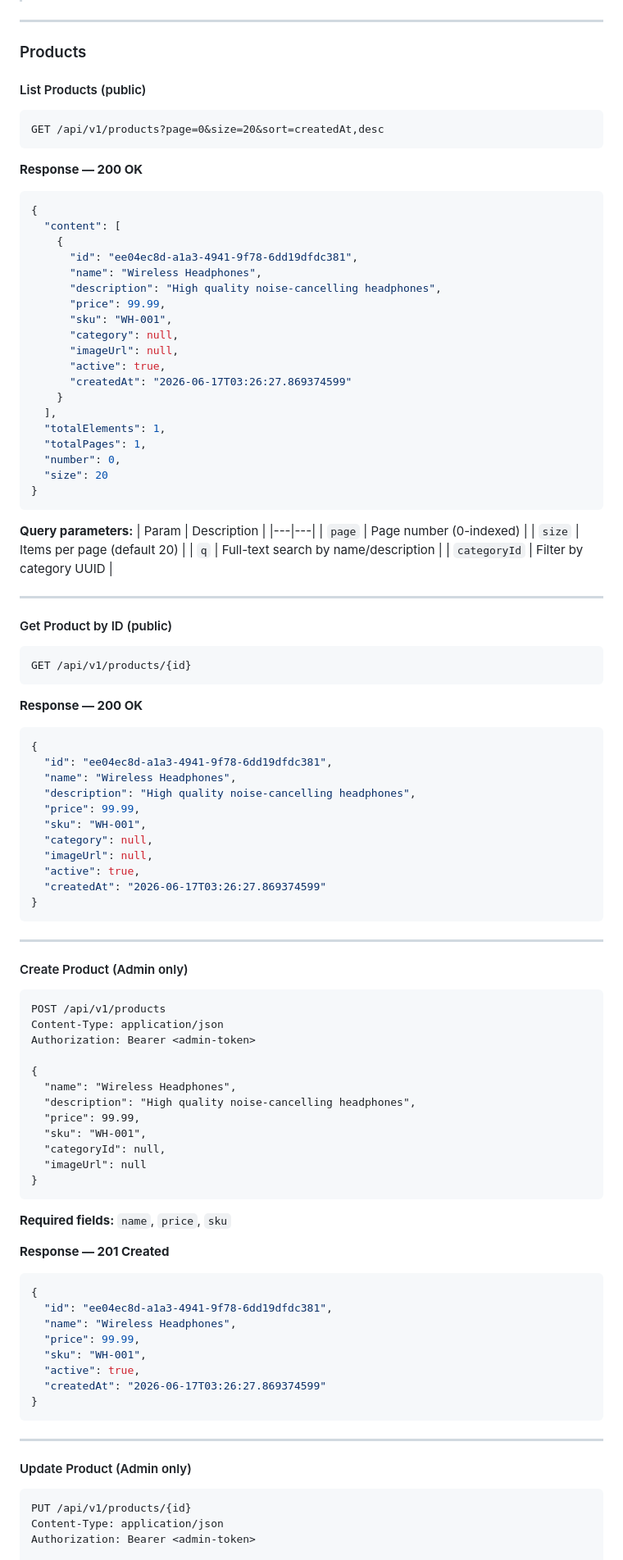
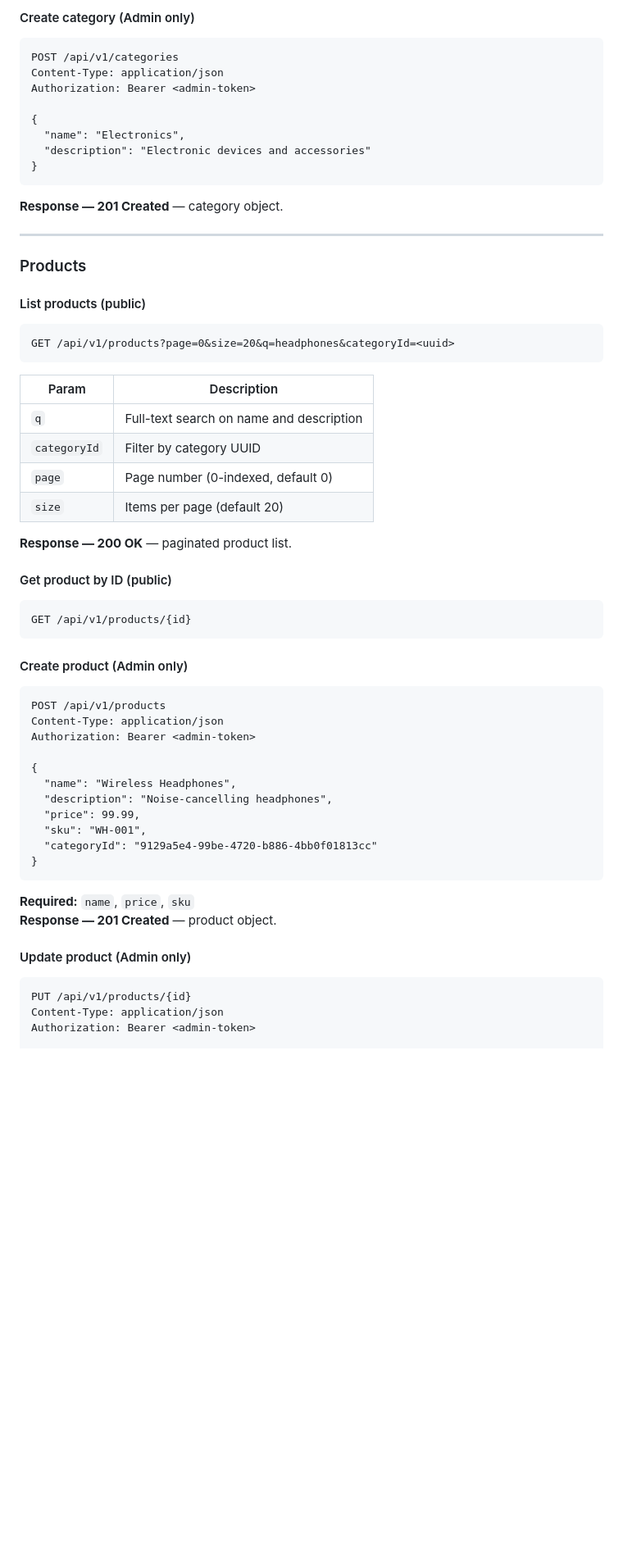
Before and after one commit to GanasalaChandana/Event-Driven-E-Commerce, a Markdown page: README.md, the part around one of its changes. Shown at 82% size. GitHub-like rendering; blank space fills up the shorter version.

````diff
--- a/README.md
+++ b/README.md
@@ -125,72 +159,40 @@ Content-Type: application/json
+#### Create category (Admin only)
+```http
+POST /api/v1/categories
+Content-Type: application/json
+Authorization: Bearer <admin-token>
+
+{
+  "name": "Electronics",
+  "description": "Electronic devices and accessories"
+}
+```
+**Response — 201 Created** — category object.
 
 ---
 
 ### Products
 
-#### List Products (public)
-
+#### List products (public)
 ```http
-GET /api/v1/products?page=0&size=20&sort=createdAt,desc
+GET /api/v1/products?page=0&size=20&q=headphones&categoryId=<uuid>
 ```
 
-**Response — 200 OK**
-```json
-{
-  "content": [
-    {
-      "id": "ee04ec8d-a1a3-4941-9f78-6dd19dfdc381",
-      "name": "Wireless Headphones",
-      "description": "High quality noise-cancelling headphones",
-      "price": 99.99,
-      "sku": "WH-001",
-      "category": null,
-      "imageUrl": null,
-      "active": true,
-      "createdAt": "2026-06-17T03:26:27.869374599"
-    }
-  ],
-  "totalElements": 1,
-  "totalPages": 1,
-  "number": 0,
-  "size": 20
-}
-```
-
-**Query parameters:**
 | Param | Description |
 |---|---|
-| `page` | Page number (0-indexed) |
+| `q` | Full-text search on name and description |
+| `categoryId` | Filter by category UUID |
+| `page` | Page number (0-indexed, default 0) |
 | `size` | Items per page (default 20) |
-| `q` | Full-text search by name/description |
-| `categoryId` | Filter by category UUID |
 
----
+**Response — 200 OK** — paginated product list.
 
-#### Get Product by ID (public)
-
+#### Get product by ID (public)
 ```http
 GET /api/v1/products/{id}
 ```
 
-**Response — 200 OK**
-```json
-{
-  "id": "ee04ec8d-a1a3-4941-9f78-6dd19dfdc381",
-  "name": "Wireless Headphones",
-  "description": "High quality noise-cancelling headphones",
-  "price": 99.99,
-  "sku": "WH-001",
-  "category": null,
-  "imageUrl": null,
-  "active": true,
-  "createdAt": "2026-06-17T03:26:27.869374599"
-}
-```
-
----
-
-#### Create Product (Admin only)
-
+#### Create product (Admin only)
 ```http
 POST /api/v1/products
 Content-Type: application/json
@@ -198,32 +200,16 @@ Authorization: Bearer <admin-token>
 
 {
   "name": "Wireless Headphones",
-  "description": "High quality noise-cancelling headphones",
+  "description": "Noise-cancelling headphones",
   "price": 99.99,
   "sku": "WH-001",
-  "categoryId": null,
-  "imageUrl": null
+  "categoryId": "9129a5e4-99be-4720-b886-4bb0f01813cc"
 }
 ```
+**Required:** `name`, `price`, `sku`
+**Response — 201 Created** — product object.
 
-**Required fields:** `name`, `price`, `sku`
-
-**Response — 201 Created**
-```json
-{
-  "id": "ee04ec8d-a1a3-4941-9f78-6dd19dfdc381",
-  "name": "Wireless Headphones",
-  "price": 99.99,
-  "sku": "WH-001",
-  "active": true,
-  "createdAt": "2026-06-17T03:26:27.869374599"
-}
-```
-
----
-
-#### Update Product (Admin only)
-
+#### Update product (Admin only)
 ```http
 PUT /api/v1/products/{id}
 Content-Type: application/json
````
Also changed, not shown: other parts of README.md (+229 -163 lines).
